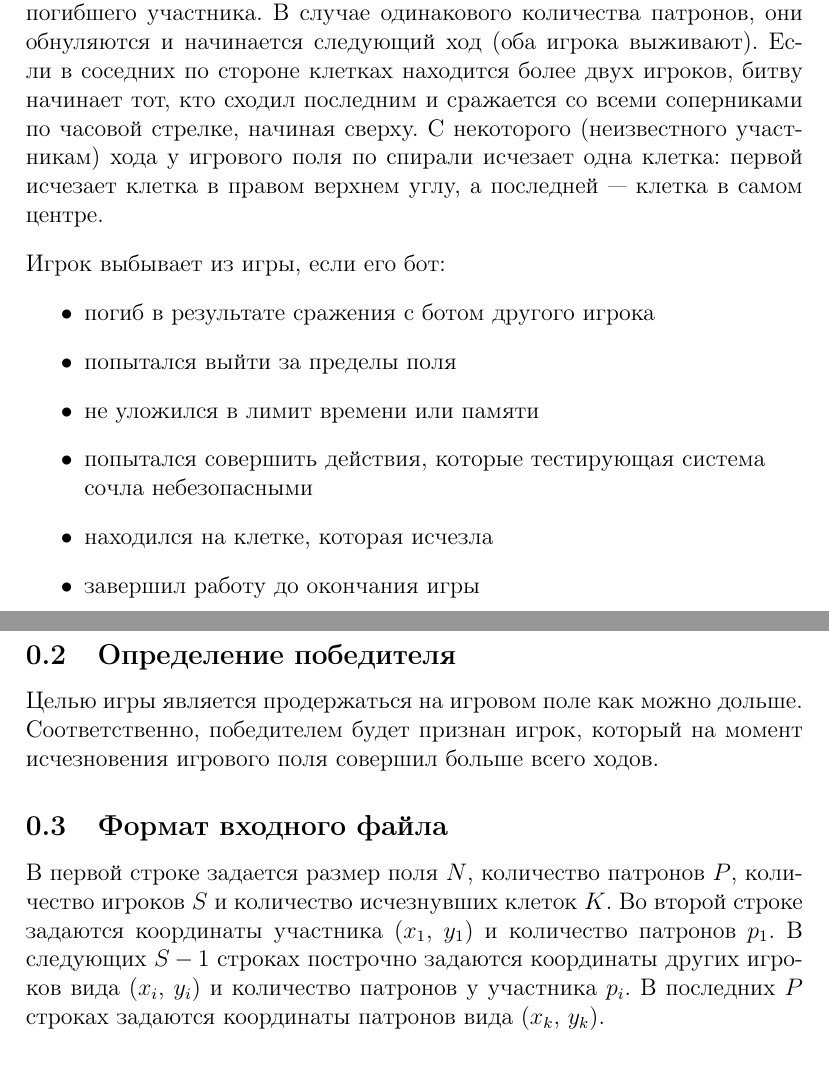
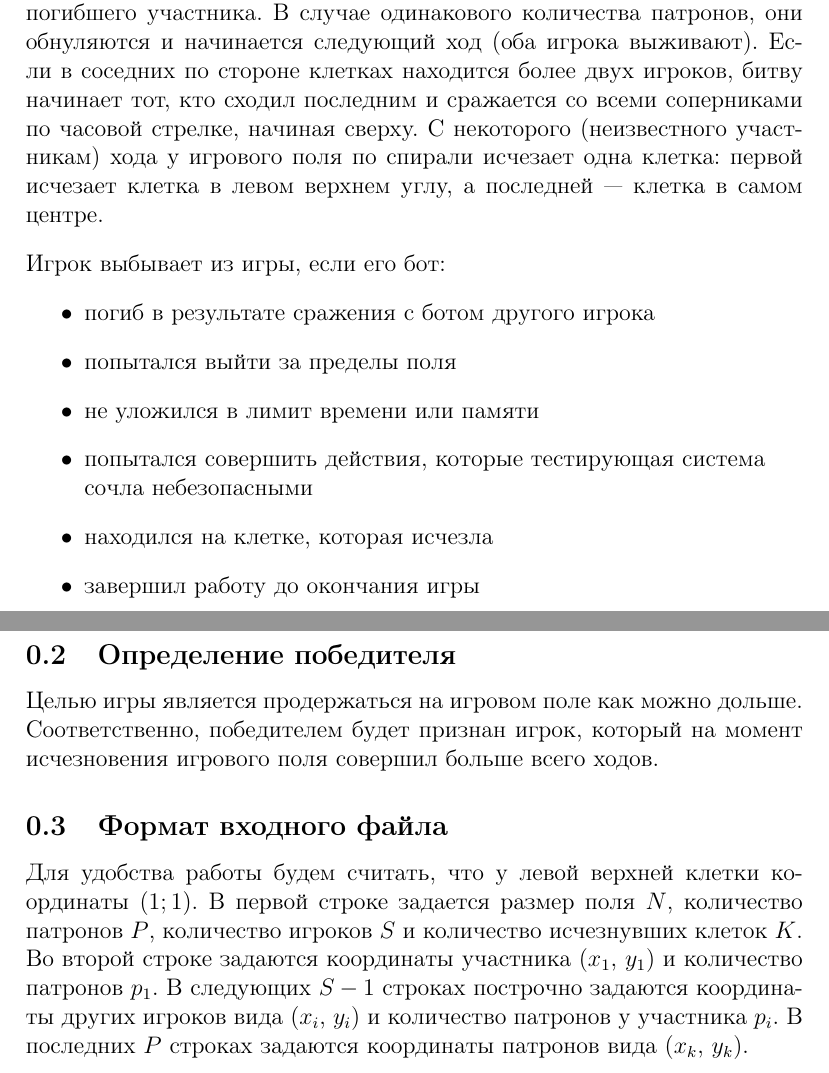
Before and after one commit to parallel-p/play, a LaTeX paper (games/pepelac/statements.tex): two parts of pages 1 and 2 of 2, joined at a grey line, cut so that both start at the same text. Compiled offline with pdfLaTeX.

Commit message:
Fix coordinate system

```diff
--- a/games/pepelac/statements.tex
+++ b/games/pepelac/statements.tex
@@ -13,7 +13,7 @@
 Участникам соревнования предстоит реализовать алгоритм, который будет руководить ботом, перемещающимся по полю в поисках патронов и сражающимся с другими игроками. Цель каждого игрока — как можно дольше оставаться в живых.
 \end{abstract}
 \subsection{Правила игры}
-Имеется поле $N$$*$$N$, на котором случайным образом расположены $P$ патронов и $X$ игроков. В начале игры каждый игрок получает информацию о расположении патронов и других участников раунда. Игроки ходят по очереди. В процессе хода игрок может передвинуться на одну клетку вверх, вниз, влево, вправо или остаться на месте. Если в клетке, куда он передвинулся, находится патрон, то он сразу же поднимается игроком. Если в соседней по стороне с игроком клетке находится другой игрок, происходит сражение: игрок с меньшим количеством патронов умирает, а у игрока с большим количеством патронов вычитаются патроны погибшего участника. В случае одинакового количества патронов, они обнуляются и начинается следующий ход (оба игрока выживают). Если в соседних по стороне клетках находится более двух игроков, битву начинает тот, кто сходил последним и сражается со всеми соперниками по часовой стрелке, начиная сверху. С некоторого (неизвестного участникам) хода у игрового поля по спирали исчезает одна клетка: первой исчезает клетка в правом верхнем углу, а последней — клетка в самом центре.
+Имеется поле $N$$*$$N$, на котором случайным образом расположены $P$ патронов и $X$ игроков. В начале игры каждый игрок получает информацию о расположении патронов и других участников раунда. Игроки ходят по очереди. В процессе хода игрок может передвинуться на одну клетку вверх, вниз, влево, вправо или остаться на месте. Если в клетке, куда он передвинулся, находится патрон, то он сразу же поднимается игроком. Если в соседней по стороне с игроком клетке находится другой игрок, происходит сражение: игрок с меньшим количеством патронов умирает, а у игрока с большим количеством патронов вычитаются патроны погибшего участника. В случае одинакового количества патронов, они обнуляются и начинается следующий ход (оба игрока выживают). Если в соседних по стороне клетках находится более двух игроков, битву начинает тот, кто сходил последним и сражается со всеми соперниками по часовой стрелке, начиная сверху. С некоторого (неизвестного участникам) хода у игрового поля по спирали исчезает одна клетка: первой исчезает клетка в левом верхнем углу, а последней — клетка в самом центре.
 \begin{flushleft}
 Игрок выбывает из игры, если его бот:
 \begin{itemize}
@@ -29,6 +29,7 @@
 Целью игры является продержаться на игровом поле как можно дольше. Соответственно, победителем будет признан игрок, который на момент исчезновения игрового поля совершил больше всего ходов.
 
 \subsection{Формат входного файла}
+Для удобства работы будем считать, что у левой верхней клетки координаты $(1;1)$.
 В первой строке задается размер поля $N$, количество патронов $P$, количество игроков $S$ и количество исчезнувших клеток $K$.
 Во второй строке задаются координаты участника ($x_1$, $y_1$) и количество патронов $p_1$.
 В следующих $S-1$ строках построчно задаются координаты других игроков вида ($x_i$, $y_i$) и количество патронов у участника $p_i$.
```
Also changed, not shown: games/pepelac/statements.pdf.
